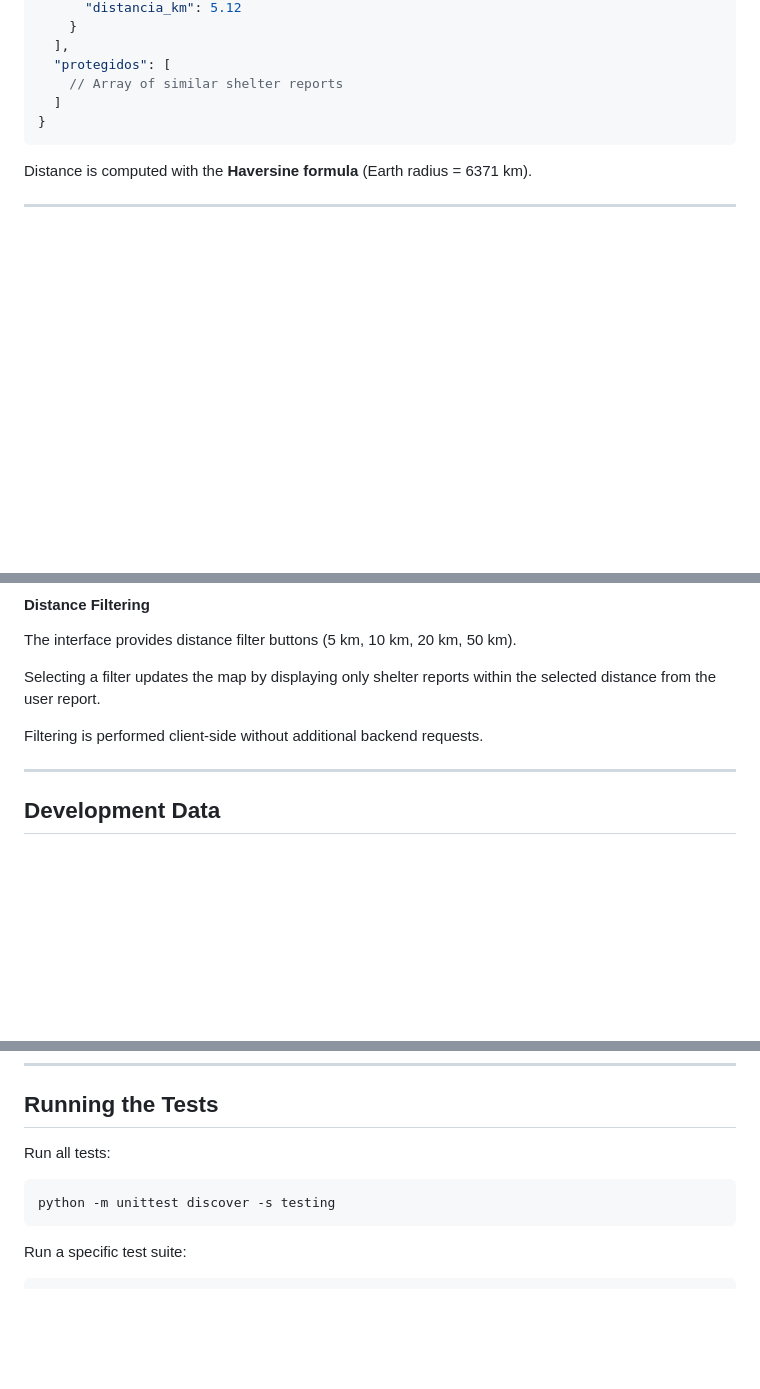
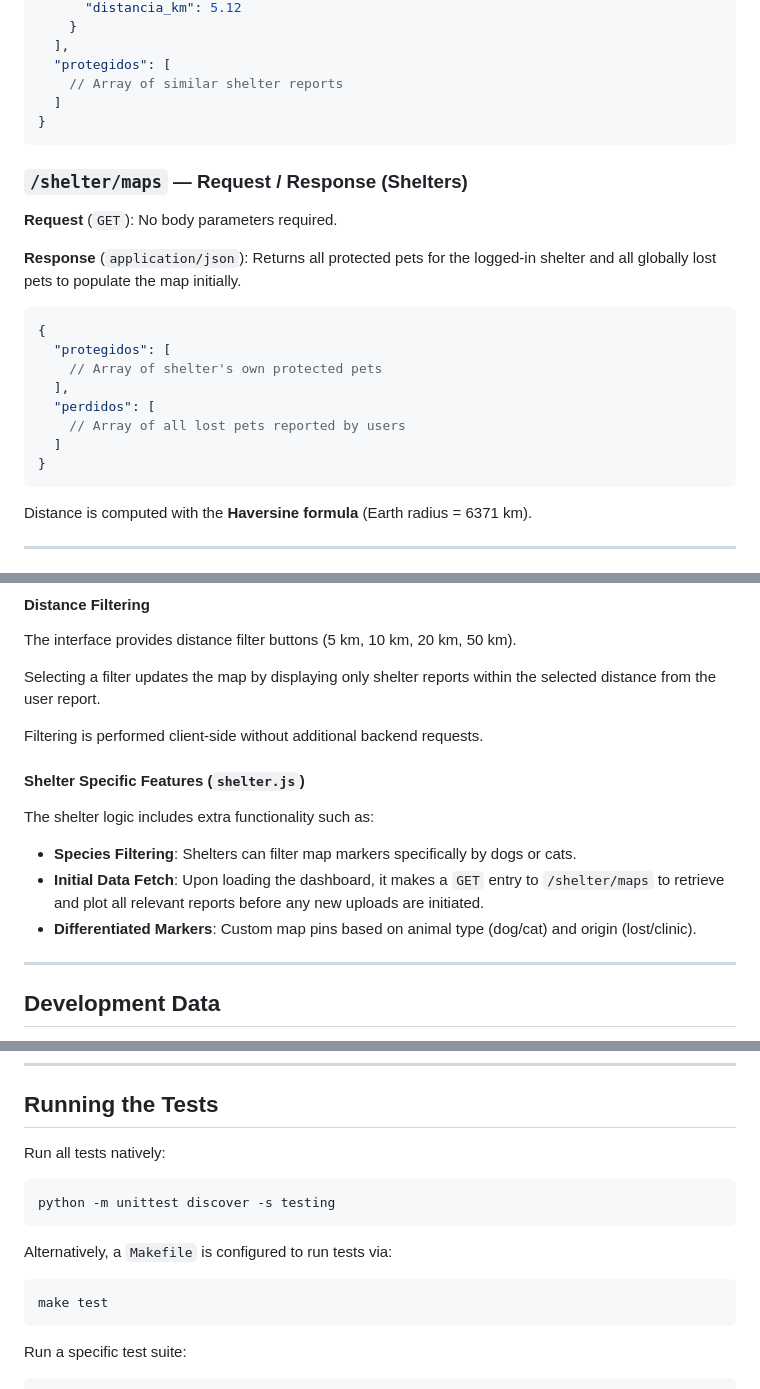
Before and after one commit to JoseFelixBarbRoj/isi-PeTracker, a Markdown page: PROJECT.md, 3 parts joined by grey strips. Rendered like a GitHub page; blank space fills up the shorter version.

````diff
--- a/PROJECT.md
+++ b/PROJECT.md
@@ -201,6 +204,23 @@ The database name is **`perros_app`**, configured via MySQL at `localhost:3306`.
   ],
   "protegidos": [
     // Array of similar shelter reports
+  ]
+}
+```
+
+### `/shelter/maps` — Request / Response (Shelters)
+
+**Request** (`GET`): No body parameters required.
+
+**Response** (`application/json`): Returns all protected pets for the logged-in shelter and all globally lost pets to populate the map initially.
+
+```json
+{
+  "protegidos": [
+    // Array of shelter's own protected pets
+  ],
+  "perdidos": [
+    // Array of all lost pets reported by users
   ]
 }
 ```
@@ -421,6 +442,13 @@ The interface provides distance filter buttons (5 km, 10 km, 20 km, 50 km).
 Selecting a filter updates the map by displaying only shelter reports within the selected distance from the user report.
 
 Filtering is performed client-side without additional backend requests.
+
+#### Shelter Specific Features (`shelter.js`)
+
+The shelter logic includes extra functionality such as:
+- **Species Filtering**: Shelters can filter map markers specifically by dogs or cats.
+- **Initial Data Fetch**: Upon loading the dashboard, it makes a `GET` entry to `/shelter/maps` to retrieve and plot all relevant reports before any new uploads are initiated.
+- **Differentiated Markers**: Custom map pins based on animal type (dog/cat) and origin (lost/clinic).
 
 ---
 
@@ -587,10 +615,16 @@ These tests ensure that the API validates all required input data and enforces a
 
 ## Running the Tests
 
-Run all tests:
+Run all tests natively:
 
+```bash
+python -m unittest discover -s testing
 ```
-python -m unittest discover -s testing
+
+Alternatively, a `Makefile` is configured to run tests via:
+
+```bash
+make test
 ```
 
 Run a specific test suite:
````
Also changed, not shown: other parts of PROJECT.md (+7 -3 lines).
